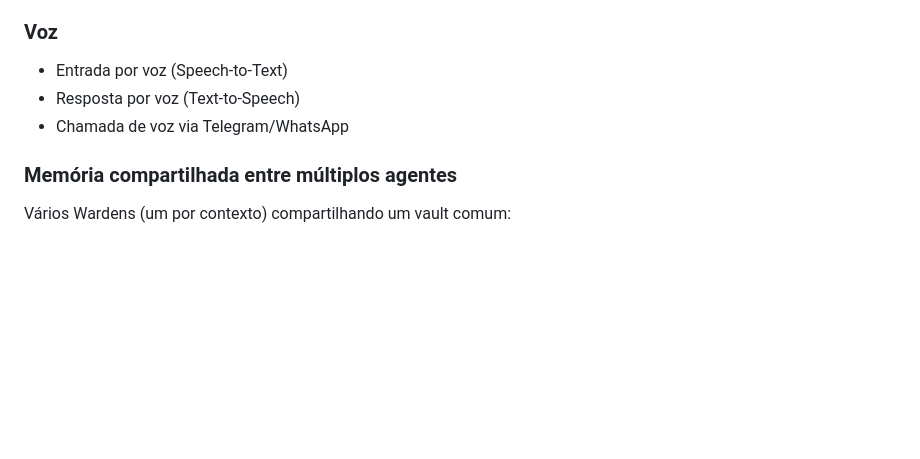
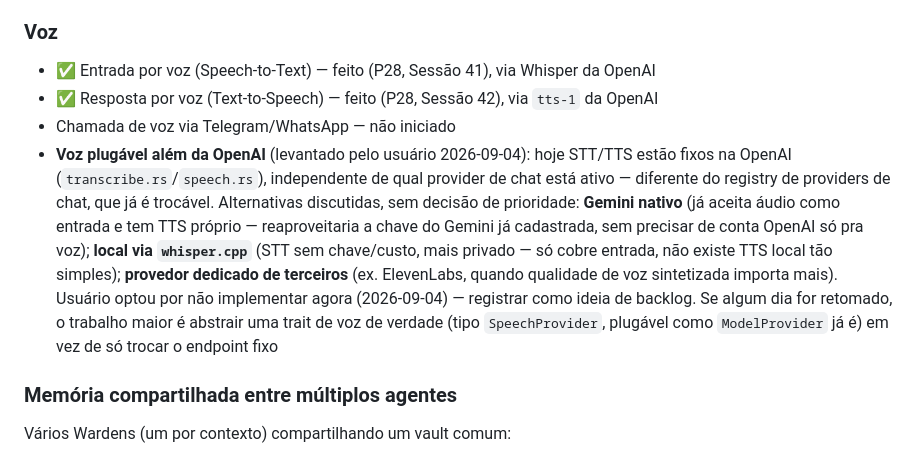
Before and after one commit to masterlxz/warden, a Markdown page: project/ROADMAP.md, the part around the change. GitHub-like rendering; blank space fills up the shorter version.

Commit message:
docs: register pluggable voice providers as backlog idea
User asked whether voice (STT/TTS) could use providers other than OpenAI.
Explained the current OpenAI-only setup and the alternatives (native Gemini
audio, local whisper.cpp, a dedicated third-party provider like ElevenLabs);
user chose not to implement now, so recording it in ROADMAP.md for later.

Co-Authored-By: Claude Sonnet 5 <noreply@anthropic.com>
Claude-Session: https://claude.ai/code/session_01JQC8btWWwRYgGc72fu5LcP

```diff
--- a/project/ROADMAP.md
+++ b/project/ROADMAP.md
@@ -216,9 +216,20 @@ Permitir que terceiros escrevam plugins sem modificar o core:
 
 ### Voz
 
-- Entrada por voz (Speech-to-Text)
-- Resposta por voz (Text-to-Speech)
-- Chamada de voz via Telegram/WhatsApp
+- ✅ Entrada por voz (Speech-to-Text) — feito (P28, Sessão 41), via Whisper da OpenAI
+- ✅ Resposta por voz (Text-to-Speech) — feito (P28, Sessão 42), via `tts-1` da OpenAI
+- Chamada de voz via Telegram/WhatsApp — não iniciado
+- **Voz plugável além da OpenAI** (levantado pelo usuário 2026-09-04): hoje STT/TTS estão fixos
+  na OpenAI (`transcribe.rs`/`speech.rs`), independente de qual provider de chat está ativo —
+  diferente do registry de providers de chat, que já é trocável. Alternativas discutidas, sem
+  decisão de prioridade: **Gemini nativo** (já aceita áudio como entrada e tem TTS próprio —
+  reaproveitaria a chave do Gemini já cadastrada, sem precisar de conta OpenAI só pra voz);
+  **local via `whisper.cpp`** (STT sem chave/custo, mais privado — só cobre entrada, não existe
+  TTS local tão simples); **provedor dedicado de terceiros** (ex. ElevenLabs, quando qualidade de
+  voz sintetizada importa mais). Usuário optou por não implementar agora (2026-09-04) — registrar
+  como ideia de backlog. Se algum dia for retomado, o trabalho maior é abstrair uma trait de voz
+  de verdade (tipo `SpeechProvider`, plugável como `ModelProvider` já é) em vez de só trocar o
+  endpoint fixo
 
 ### Memória compartilhada entre múltiplos agentes
 
```
